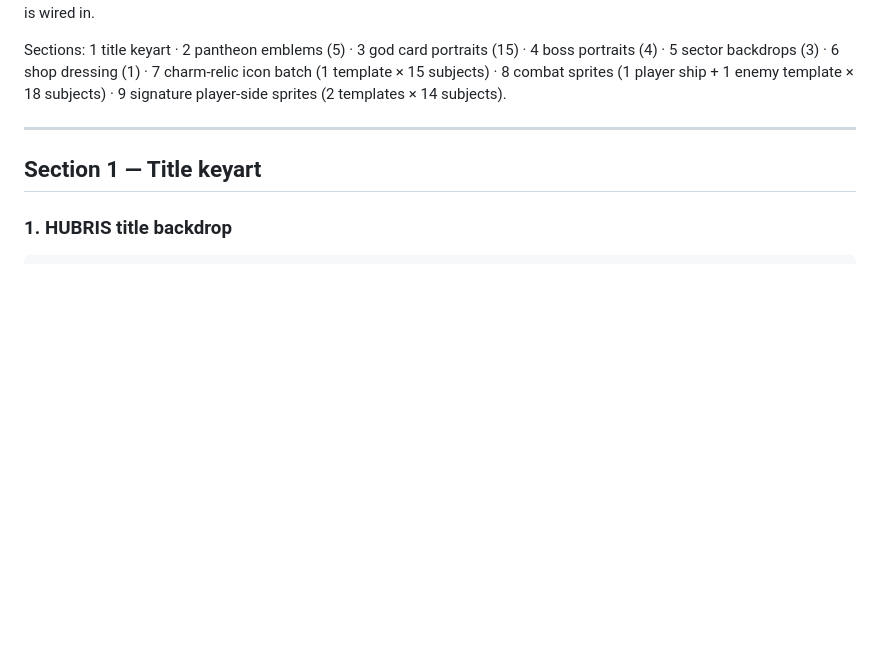
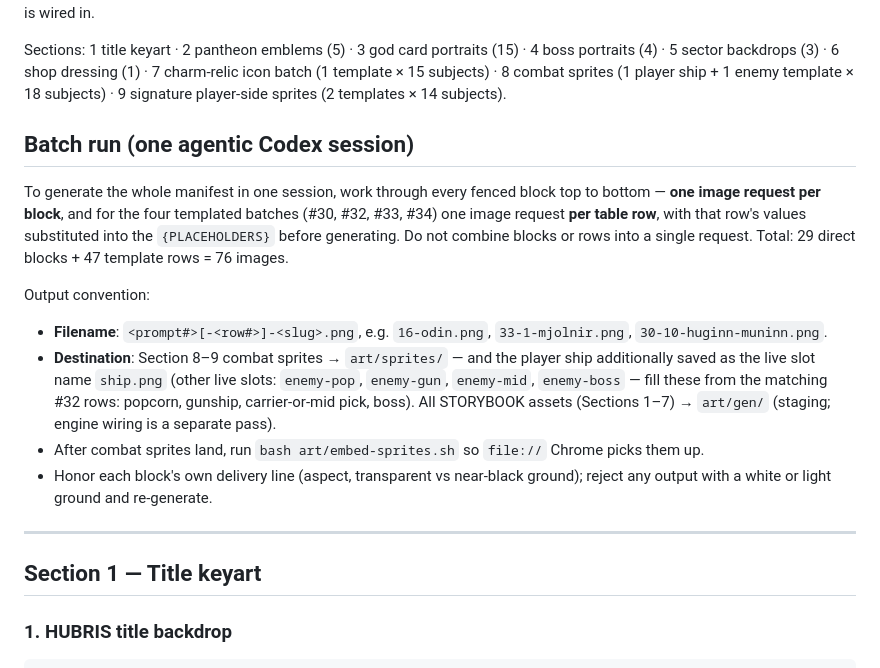
Before and after one commit to kangofthecastle/goldwake, a Markdown page: art/PROMPTS.md, the part around the change. GitHub-like rendering; blank space fills up the shorter version.

Commit message:
PROMPTS.md: batch-run brief for a single agentic Codex session
76 images total (29 direct blocks + 47 template rows), one request per
block/row, filename + destination convention, live sprite-slot mapping,
embed-sprites.sh step.

Co-Authored-By: Claude Fable 5 <noreply@anthropic.com>

```diff
--- a/art/PROMPTS.md
+++ b/art/PROMPTS.md
@@ -16,6 +16,29 @@ Sections: 1 title keyart · 2 pantheon emblems (5) · 3 god card portraits (15)
 7 charm-relic icon batch (1 template × 15 subjects) ·
 8 combat sprites (1 player ship + 1 enemy template × 18 subjects) ·
 9 signature player-side sprites (2 templates × 14 subjects).
+
+## Batch run (one agentic Codex session)
+
+To generate the whole manifest in one session, work through every fenced block
+top to bottom — **one image request per block**, and for the four templated
+batches (#30, #32, #33, #34) one image request **per table row**, with that
+row's values substituted into the `{PLACEHOLDERS}` before generating. Do not
+combine blocks or rows into a single request. Total: 29 direct blocks + 47
+template rows = 76 images.
+
+Output convention:
+- **Filename**: `<prompt#>[-<row#>]-<slug>.png`, e.g. `16-odin.png`,
+  `33-1-mjolnir.png`, `30-10-huginn-muninn.png`.
+- **Destination**: Section 8–9 combat sprites → `art/sprites/` — and the
+  player ship additionally saved as the live slot name `ship.png` (other live
+  slots: `enemy-pop`, `enemy-gun`, `enemy-mid`, `enemy-boss` — fill these from
+  the matching #32 rows: popcorn, gunship, carrier-or-mid pick, boss). All
+  STORYBOOK assets (Sections 1–7) → `art/gen/` (staging; engine wiring is a
+  separate pass).
+- After combat sprites land, run `bash art/embed-sprites.sh` so `file://`
+  Chrome picks them up.
+- Honor each block's own delivery line (aspect, transparent vs near-black
+  ground); reject any output with a white or light ground and re-generate.
 
 ---
 
```
